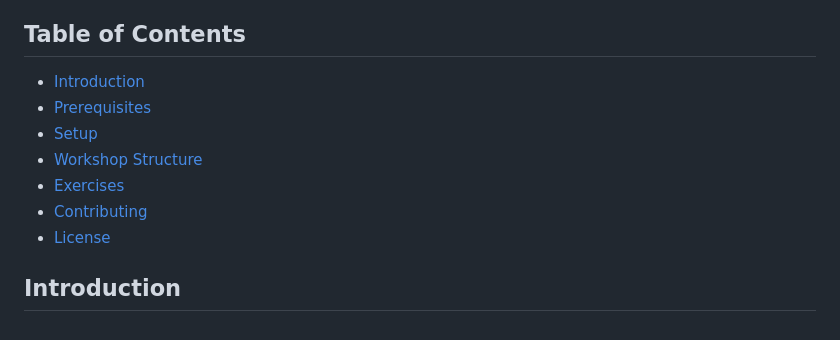
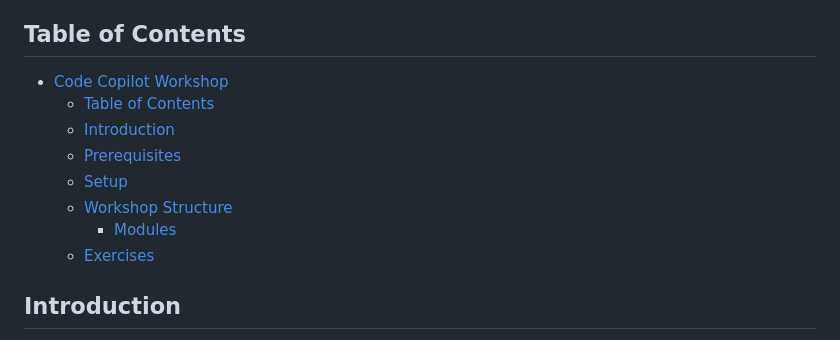
Before and after one commit to elfvingc/copilot-workshop, a Markdown page: README.md, the part around the change printed below. Rendered like a GitHub page.

```diff
--- a/README.md
+++ b/README.md
@@ -4,13 +4,14 @@ Welcome to the Code Copilot Workshop! This repository contains a series of exerc
 
 ## Table of Contents
 
-- [Introduction](#introduction)
-- [Prerequisites](#prerequisites)
-- [Setup](#setup)
-- [Workshop Structure](#workshop-structure)
-- [Exercises](#exercises)
-- [Contributing](#contributing)
-- [License](#license)
+- [Code Copilot Workshop](#code-copilot-workshop)
+  - [Table of Contents](#table-of-contents)
+  - [Introduction](#introduction)
+  - [Prerequisites](#prerequisites)
+  - [Setup](#setup)
+  - [Workshop Structure](#workshop-structure)
+    - [Modules](#modules)
+  - [Exercises](#exercises)
 
 ## Introduction
 
```
Also changed, not shown: other parts of README.md (+4 -4 lines).
